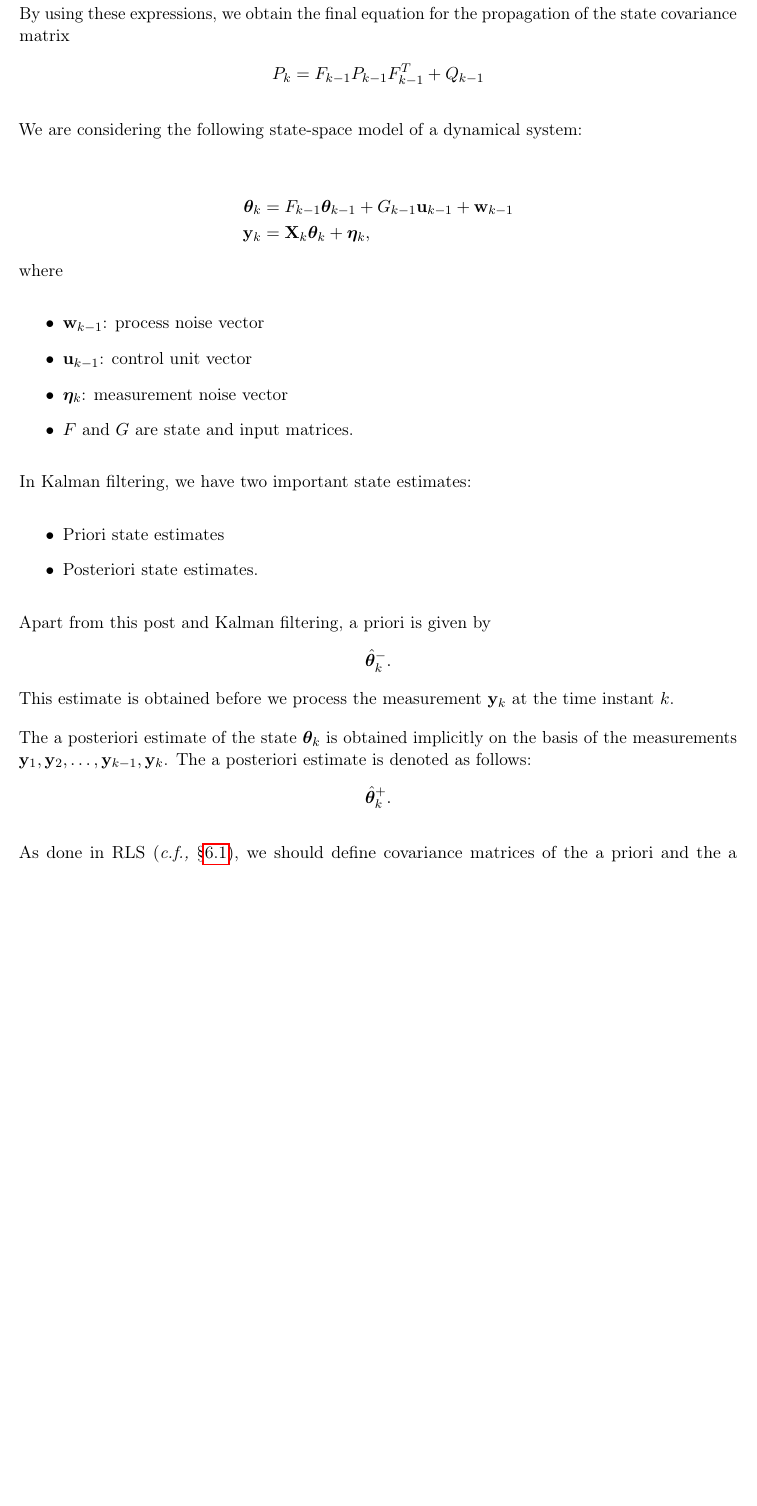
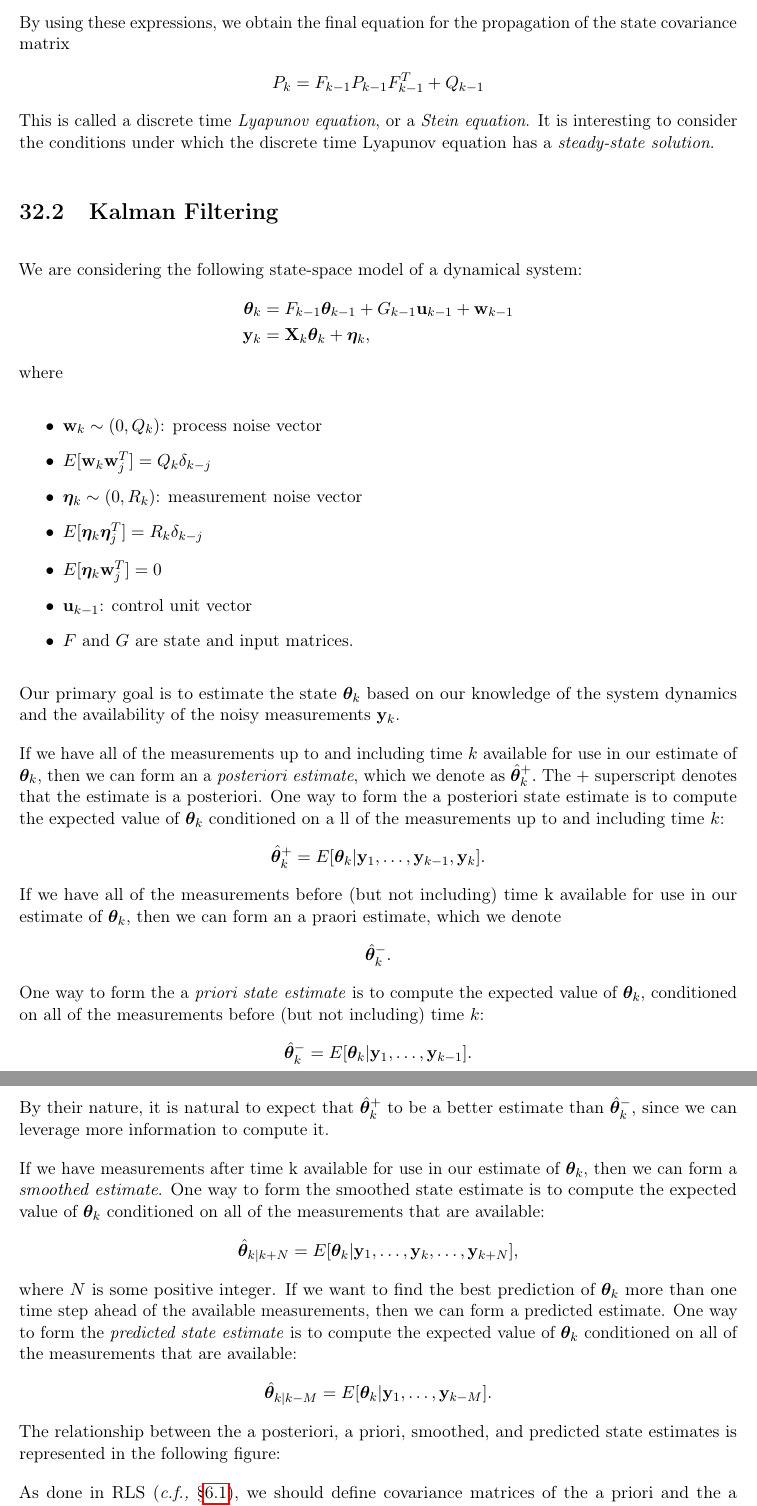
Before and after one commit to Han8931/deep_statistical_learning, a LaTeX thesis (Notes/main.tex, which reads Notes/sections/ssms/kalman_filter.tex): part of page 168 of 183 before the commit and two parts of pages 168 and 169 of 184 after it, the two joined at a grey line, cut so that both start at the same text, the shorter picture padded with empty space. Compiled offline with pdfLaTeX.

Commit message:
Update Kalman

```diff
--- a/Notes/sections/ssms/kalman_filter.tex
+++ b/Notes/sections/ssms/kalman_filter.tex
@@ -45,40 +47,71 @@ By using these expressions, we obtain the final equation for the propagation of
 \begin{align*}
 	P_{k}=F_{k-1}P_{k-1}F_{k-1}^{T}+Q_{k-1}
 \end{align*}
+This is called a discrete time \textit{Lyapunov equation}, or a \textit{Stein equation}. It is interesting to consider the conditions under which the discrete time Lyapunov equation has a \textit{steady-state solution}.
 
 
-
-
+\section{Kalman Filtering}
 We are considering the following state-space model of a dynamical system:
-
 \begin{align*}
 	\boldsymbol{\theta}_{k}&=F_{k-1}\boldsymbol{\theta}_{k-1}+G_{k-1}\mathbf{u}_{k-1}+\mathbf{w}_{k-1} \\
 	\mathbf{y}_{k}& = \mathbf{X}_{k}\boldsymbol{\theta}_{k}+\boldsymbol{\eta}_{k},
 \end{align*}
 where
 \begin{itemize}
-	\item $\mathbf{w}_{k-1}$: process noise vector
-	\item $\mathbf{u}_{k-1}$: control unit vector
-	\item $\boldsymbol{\eta}_{k}$: measurement noise vector
+	\item $\rvw_{k}\sim (0, Q_k)$: process noise vector
+	\item $E[\rvw_k\rvw_j^T] = Q_k\delta_{k-j}$
+	\item $\boldsymbol{\eta}_{k}\sim (0, R_k)$: measurement noise vector
+	\item $E[\boldsymbol{\eta}_k\boldsymbol{\eta}_j^T] = R_k\delta_{k-j}$
+	\item $E[\boldsymbol{\eta}_k\rvw_j^T] = 0$
+	\item $\rvu_{k-1}$: control unit vector
 	\item $F$ and $G$ are state and input matrices.
 \end{itemize}
+Our primary goal is to estimate the state $\boldsymbol{\theta}_k$ based on our knowledge of the system dynamics and the availability of the noisy measurements ${\rvy_k}$.
 
-
-In Kalman filtering, we have two important state estimates:
-\begin{itemize}
-	\item Priori state estimates
-	\item Posteriori state estimates.
-\end{itemize}
-Apart from this post and Kalman filtering, a priori is given by
+If we have all of the measurements up to and including time $k$ available for use in our estimate of $\boldsymbol{\theta}_k$, then we can form an a \textit{posteriori estimate}, which we denote as $\hat{\boldsymbol{\theta}}_{k}^{+}.$ The $+$ superscript denotes that the estimate is a posteriori. One way to form the a posteriori state estimate is to compute the expected value of $\boldsymbol{\theta}_k$ conditioned on a ll of the measurements up to and including time $k$:
+\begin{align*}
+	\hat{\boldsymbol{\theta}}_{k}^{+} = E[\boldsymbol{\theta}_k|\mathbf{y}_{1},\dots, \mathbf{y}_{k-1},\mathbf{y}_{k}].
+\end{align*}
+If we have all of the measurements before (but not including) time k available for use in our estimate of $\boldsymbol{\theta}_k$, then we can form an a praori estimate, which we denote
 \begin{align*}
 	\hat{\boldsymbol{\theta}}_{k}^{-}.
 \end{align*}
-This estimate is obtained before we process the measurement $\mathbf{y}_{k}$ at the time instant $k$.
+One way to form the a \textit{priori state estimate} is to compute the expected value of $\boldsymbol{\theta}_k$, conditioned on all of the measurements before (but not including) time $k$:
+\begin{align*}
+	\hat{\boldsymbol{\theta}}_{k}^{-} = E[\boldsymbol{\theta}_k|\mathbf{y}_{1},\dots, \mathbf{y}_{k-1}].
+\end{align*}
+By their nature, it is natural to expect that $\hat{\boldsymbol{\theta}}_{k}^{+}$ to be a better estimate than $\hat{\boldsymbol{\theta}}_{k}^{-}$, since we can leverage more information to compute it.
 
-The a posteriori estimate of the state $\boldsymbol{\theta}_{k}$ is obtained implicitly on the basis of the measurements $\mathbf{y}_{1},\mathbf{y}_{2},\ldots, \mathbf{y}_{k-1},\mathbf{y}_{k}$. The a posteriori estimate is denoted as follows:
+If we have measurements after time k available for use in our estimate of $\boldsymbol{\theta}_k$, then we can form a \textit{smoothed estimate}. One way to form the smoothed state estimate is to compute the expected value of $\boldsymbol{\theta}_k$ conditioned on all of the measurements that are available:
 \begin{align*}
-	\hat{\boldsymbol{\theta}}_{k}^{+}.
+	\hat{\boldsymbol{\theta}}_{k|k+N} = E[\boldsymbol{\theta}_k|\mathbf{y}_{1},\dots, \mathbf{y}_{k}, \dots, \mathbf{y}_{k+N}],
 \end{align*}
+where $N$ is some positive integer. If we want to find the best prediction of $\boldsymbol{\theta}_k$  more than one time step ahead of the available measurements, then we can form a predicted estimate. One way to form the \textit{predicted state estimate} is to compute the expected value of $\boldsymbol{\theta}_k$ conditioned on all of the measurements that are available:
+\begin{align*}
+	\hat{\boldsymbol{\theta}}_{k|k-M} = E[\boldsymbol{\theta}_k|\mathbf{y}_{1},\dots, \mathbf{y}_{k-M}].
+\end{align*}
+The relationship between the a posteriori, a priori, smoothed, and predicted state estimates is represented in the following figure:
+
+
+
+
+
+
+
+
+
+
+
+
+
+
+
+% This estimate is obtained before we process the measurement $\mathbf{y}_{k}$ at the time instant $k$.
+
+% The a posteriori estimate of the state $\boldsymbol{\theta}_{k}$ is obtained implicitly on the basis of the measurements $\mathbf{y}_{1},\mathbf{y}_{2},\ldots, \mathbf{y}_{k-1},\mathbf{y}_{k}$. The a posteriori estimate is denoted as follows:
+% \begin{align*}
+% 	\hat{\boldsymbol{\theta}}_{k}^{+}.
+% \end{align*}
 
 As done in RLS (\cf \Cref{sec:recursive_least_square}), we should define covariance matrices of the a priori and the a posteriori estimation errors. The covariance matrices are defined as follows:
 \begin{align*}
```
Also changed, not shown: Notes/main.pdf, Notes/sections/ssms/kalman_filter.tex (16 more changed lines).
